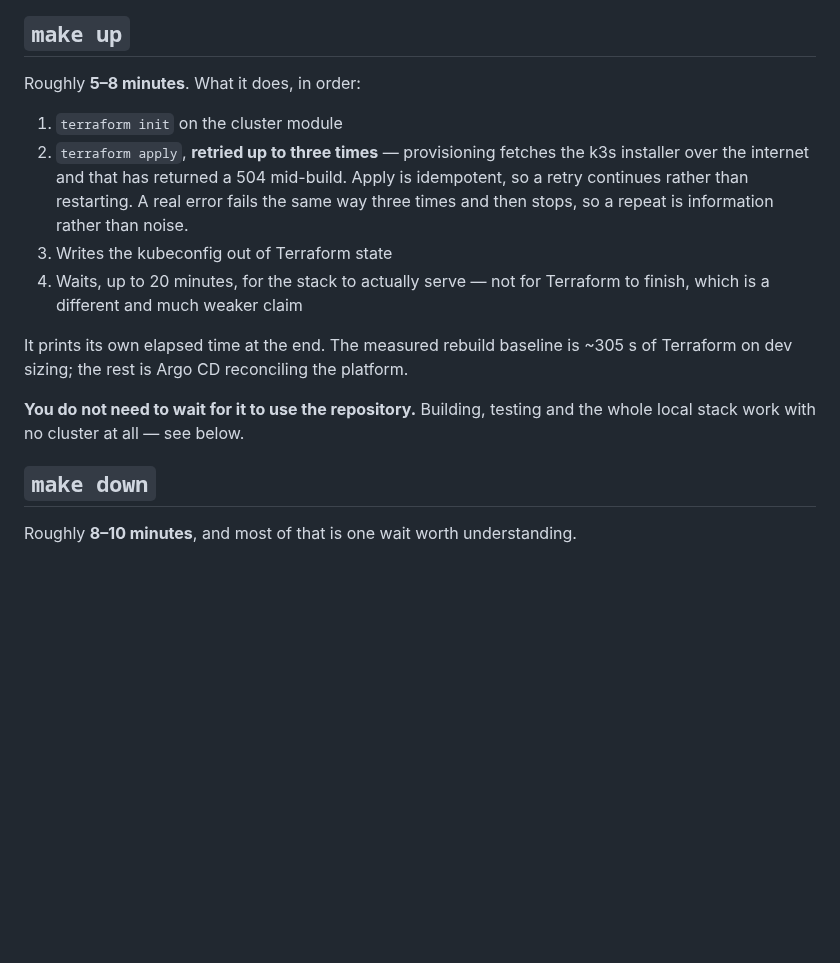
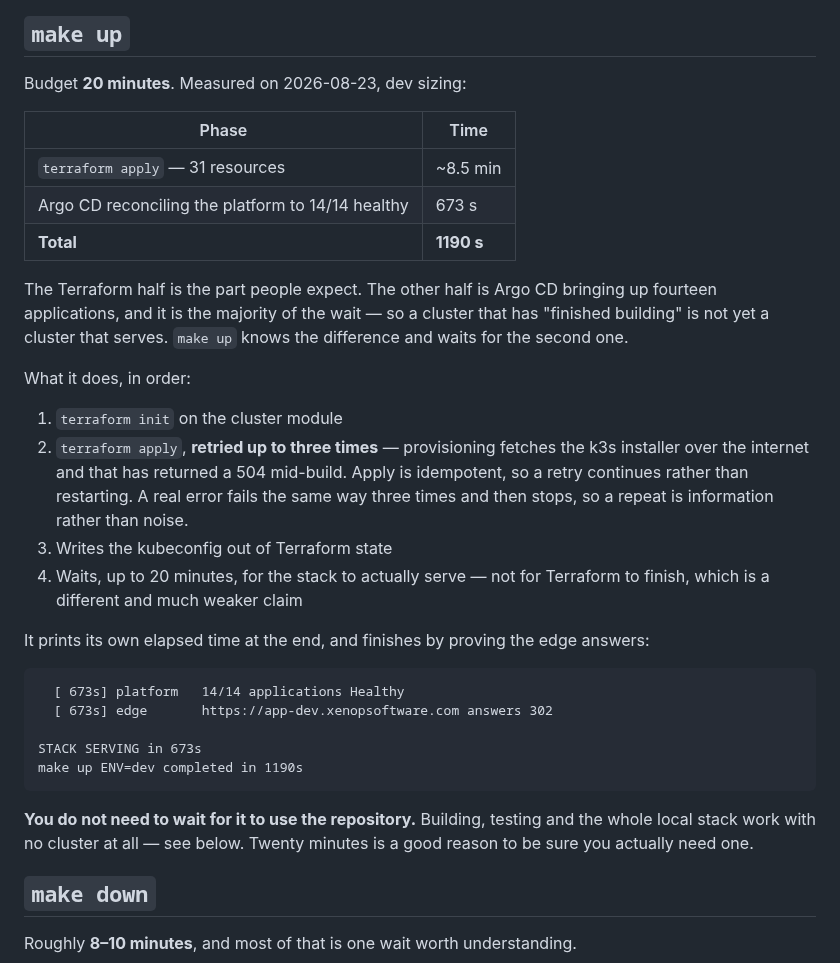
Before and after one commit to mertkan-iscan/xenopsbase-stemcell, a Markdown page: docs/runbooks/everyday-operation.md, the part around the change. GitHub-like rendering; blank space fills up the shorter version.

Commit message:
docs(docs): correct the make up budget against a real run
Written as 5-8 minutes from the cluster.md rebuild baseline, which is the
terraform half only. Measured this morning: 1190s total, of which 673s is
Argo CD reconciling fourteen applications after Terraform has already
reported success.

That gap is the point rather than a detail -- a cluster that has finished
building is not yet a cluster that serves -- so the page now carries the
phase table and the real closing output.

Co-Authored-By: Claude Opus 5 <noreply@anthropic.com>

````diff
--- a/docs/runbooks/everyday-operation.md
+++ b/docs/runbooks/everyday-operation.md
@@ -30,7 +30,19 @@ file in this window.
 
 ## `make up`
 
-Roughly **5–8 minutes**. What it does, in order:
+Budget **20 minutes**. Measured on 2026-08-23, dev sizing:
+
+| Phase | Time |
+|---|---|
+| `terraform apply` — 31 resources | ~8.5 min |
+| Argo CD reconciling the platform to 14/14 healthy | 673 s |
+| **Total** | **1190 s** |
+
+The Terraform half is the part people expect. The other half is Argo CD bringing up fourteen
+applications, and it is the majority of the wait — so a cluster that has "finished building" is
+not yet a cluster that serves. `make up` knows the difference and waits for the second one.
+
+What it does, in order:
 
 1. `terraform init` on the cluster module
 2. `terraform apply`, **retried up to three times** — provisioning fetches the k3s installer over
@@ -41,11 +53,19 @@ Roughly **5–8 minutes**. What it does, in order:
 4. Waits, up to 20 minutes, for the stack to actually serve — not for Terraform to finish, which is
    a different and much weaker claim
 
-It prints its own elapsed time at the end. The measured rebuild baseline is ~305 s of Terraform on
-dev sizing; the rest is Argo CD reconciling the platform.
+It prints its own elapsed time at the end, and finishes by proving the edge answers:
+
+```
+  [ 673s] platform   14/14 applications Healthy
+  [ 673s] edge       https://app-dev.xenopsoftware.com answers 302
+
+STACK SERVING in 673s
+make up ENV=dev completed in 1190s
+```
 
 **You do not need to wait for it to use the repository.** Building, testing and the whole local
-stack work with no cluster at all — see below.
+stack work with no cluster at all — see below. Twenty minutes is a good reason to be sure you
+actually need one.
 
 ## `make down`
 
````
